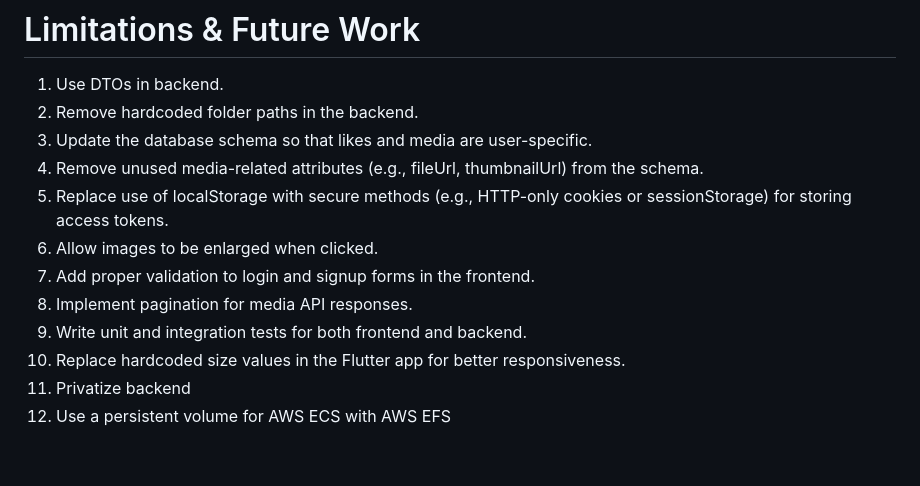
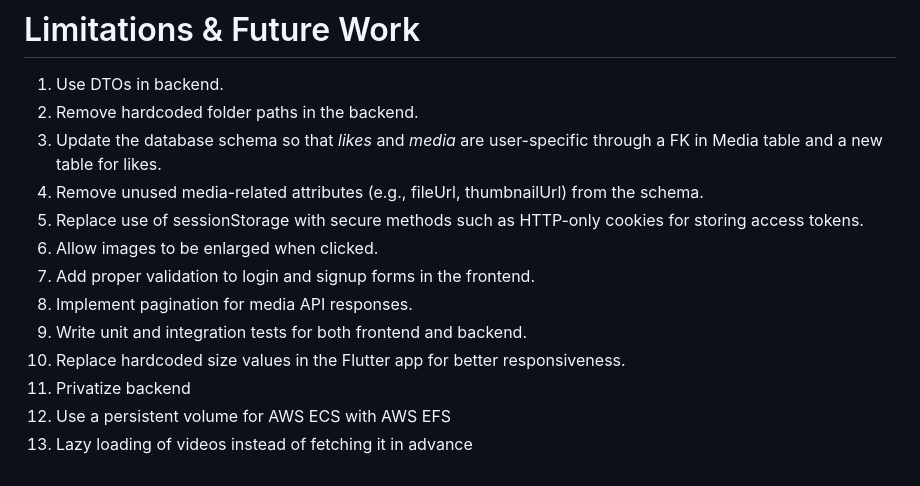
Before and after one commit to bassel27/clipcloud, a Markdown page: README.md, the part around the change. Drawn GitHub-style.

```diff
--- a/README.md
+++ b/README.md
@@ -68,9 +68,9 @@ First, you need to do `git clone https://github.com/bassel27/clipcloud.git` and
 # Limitations & Future Work
 1.	Use DTOs in backend.
 2.	Remove hardcoded folder paths in the backend.
-3.	Update the database schema so that likes and media are user-specific.
+3.	Update the database schema so that _likes_ and _media_ are user-specific through a FK in Media table and a new table for likes.
 4.	Remove unused media-related attributes (e.g., fileUrl, thumbnailUrl) from the schema.
-5.	Replace use of localStorage with secure methods (e.g., HTTP-only cookies or sessionStorage) for storing access tokens.
+5.	Replace use of sessionStorage with secure methods such as HTTP-only cookies for storing access tokens.
 6.	Allow images to be enlarged when clicked.
 7.	Add proper validation to login and signup forms in the frontend.
 8.	Implement pagination for media API responses.
@@ -78,3 +78,4 @@ First, you need to do `git clone https://github.com/bassel27/clipcloud.git` and
 10.	Replace hardcoded size values in the Flutter app for better responsiveness.
 11.	Privatize backend
 12.	Use a persistent volume for AWS ECS with AWS EFS
+13.	Lazy loading of videos instead of fetching it in advance
```
